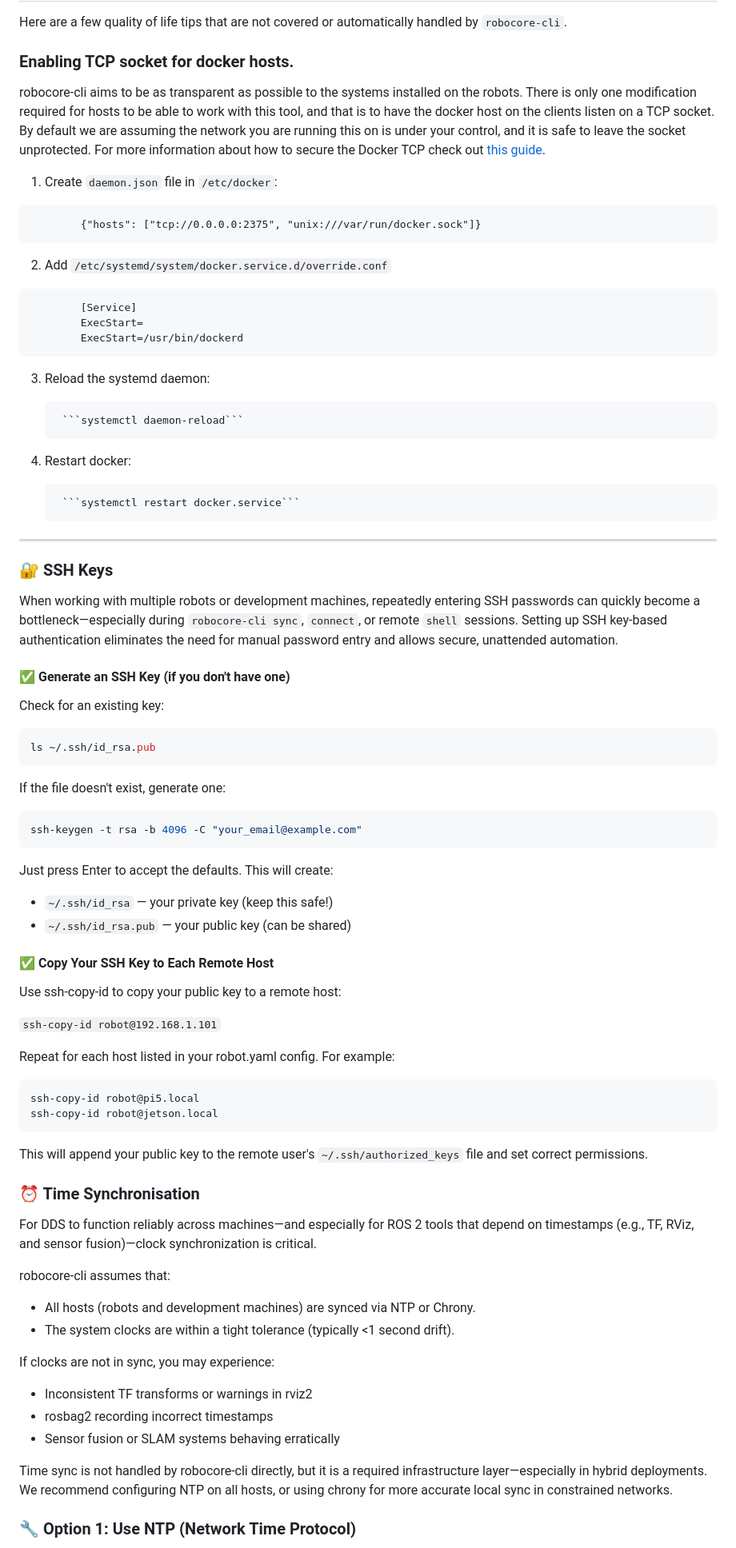
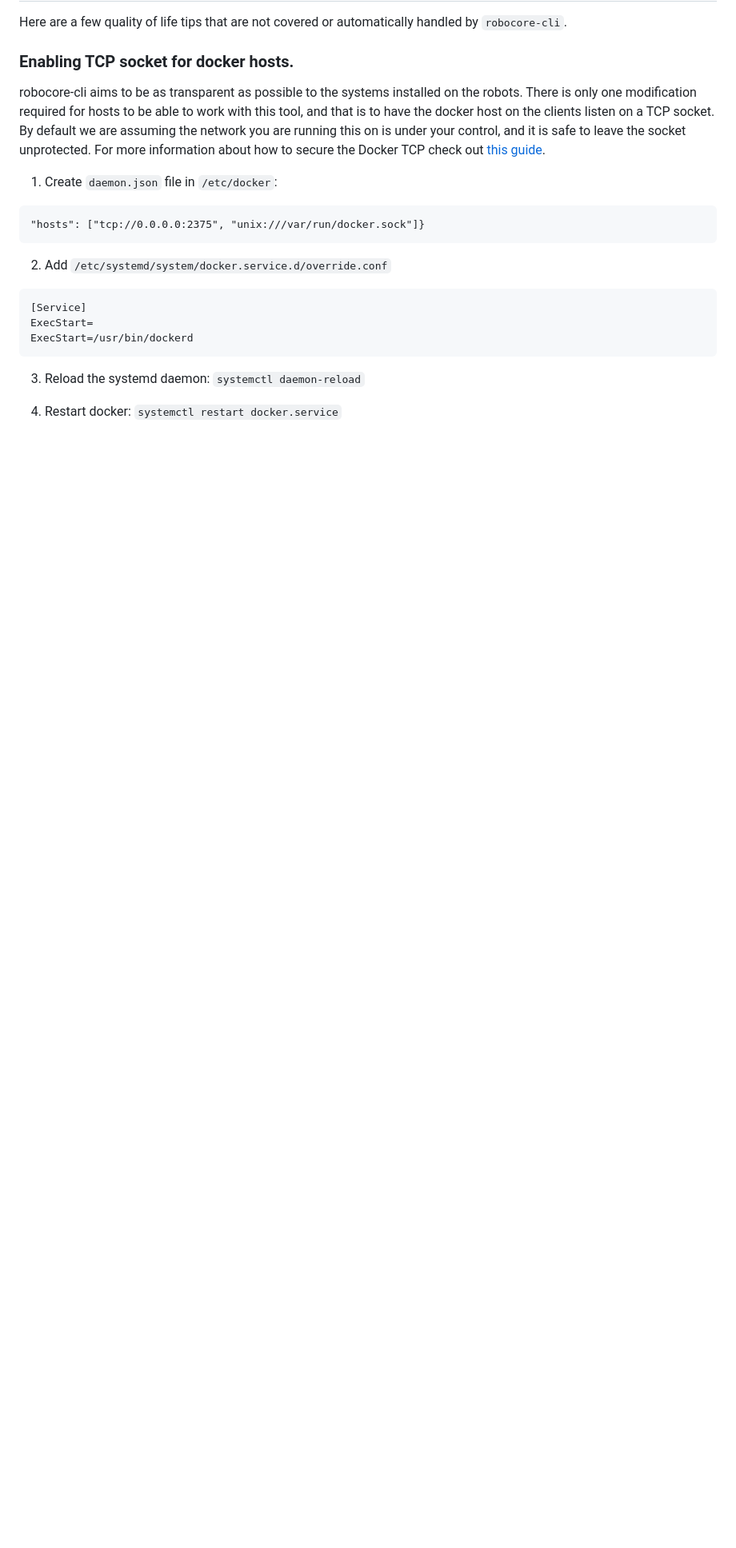
Before and after one commit to cristidragomir97/robocore-cli, a Markdown page: README.md, the part around one of its changes. Shown at 80% size. Drawn GitHub-style; blank space fills up the shorter version.

Commit message:
readme 2

````diff
--- a/README.md
+++ b/README.md
@@ -424,83 +433,17 @@ robocore-cli aims to be as transparent as possible to the systems installed on t
 1. Create `daemon.json` file in `/etc/docker`:
 
 ```
-        {"hosts": ["tcp://0.0.0.0:2375", "unix:///var/run/docker.sock"]}
+"hosts": ["tcp://0.0.0.0:2375", "unix:///var/run/docker.sock"]}
 ```
 
 2. Add `/etc/systemd/system/docker.service.d/override.conf`
 ```
-        [Service]
-        ExecStart=
-        ExecStart=/usr/bin/dockerd
+[Service]
+ExecStart=
+ExecStart=/usr/bin/dockerd
 ```
 
 3. Reload the systemd daemon:
-
-        ```systemctl daemon-reload```
+```systemctl daemon-reload```
 
 4. Restart docker:
-
-        ```systemctl restart docker.service```
-
----
-
-
-
-
-### 🔐 SSH Keys
-
-When working with multiple robots or development machines, repeatedly entering SSH passwords can quickly become a bottleneck—especially during `robocore-cli sync`, `connect`, or remote `shell` sessions.
-Setting up SSH key-based authentication eliminates the need for manual password entry and allows secure, unattended automation.
-
-
-#### ✅ Generate an SSH Key (if you don't have one)
-
-Check for an existing key:
-```bash
-ls ~/.ssh/id_rsa.pub
-```
-
-If the file doesn't exist, generate one:
-
-```bash
-ssh-keygen -t rsa -b 4096 -C "your_email@example.com"
-```
-
-Just press Enter to accept the defaults. This will create:
-* `~/.ssh/id_rsa` — your private key (keep this safe!)
-* `~/.ssh/id_rsa.pub` — your public key (can be shared)
-
-
-#### ✅ Copy Your SSH Key to Each Remote Host
-Use ssh-copy-id to copy your public key to a remote host:
-
-```ssh-copy-id robot@192.168.1.101```
-
-
-Repeat for each host listed in your robot.yaml config. For example:
-
-```bash
-ssh-copy-id robot@pi5.local
-ssh-copy-id robot@jetson.local
-```
-
-This will append your public key to the remote user's `~/.ssh/authorized_keys` file and set correct permissions.
-
-### ⏰ Time Synchronisation
-For DDS to function reliably across machines—and especially for ROS 2 tools that depend on timestamps (e.g., TF, RViz, and sensor fusion)—clock synchronization is critical.
-
-robocore-cli assumes that:
-
-* All hosts (robots and development machines) are synced via NTP or Chrony.
-* The system clocks are within a tight tolerance (typically <1 second drift).
-
-If clocks are not in sync, you may experience:
-
-* Inconsistent TF transforms or warnings in rviz2
-* rosbag2 recording incorrect timestamps
-* Sensor fusion or SLAM systems behaving erratically
-
-Time sync is not handled by robocore-cli directly, but it is a required infrastructure layer—especially in hybrid deployments. We recommend configuring NTP on all hosts, or using chrony for more accurate local sync in constrained networks.
-
-### 🔧 Option 1: Use NTP (Network Time Protocol)
-
````
Also changed, not shown: other parts of README.md (+22 -65 lines), docs/commands.md (added).
